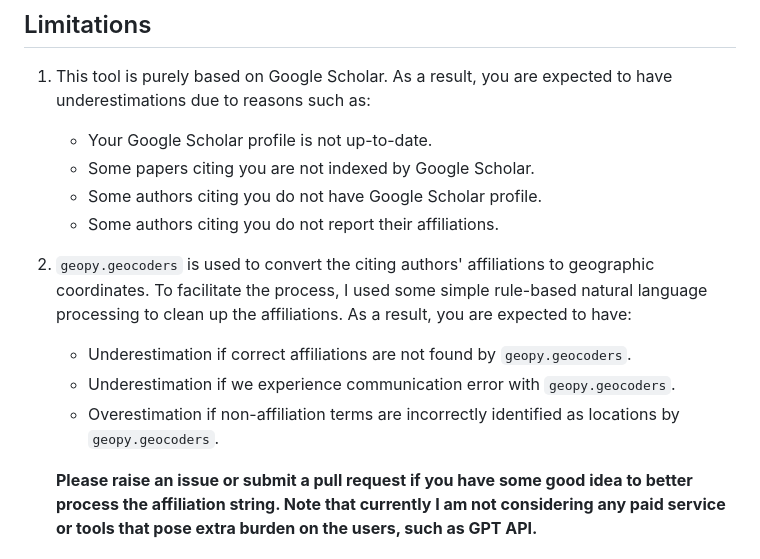
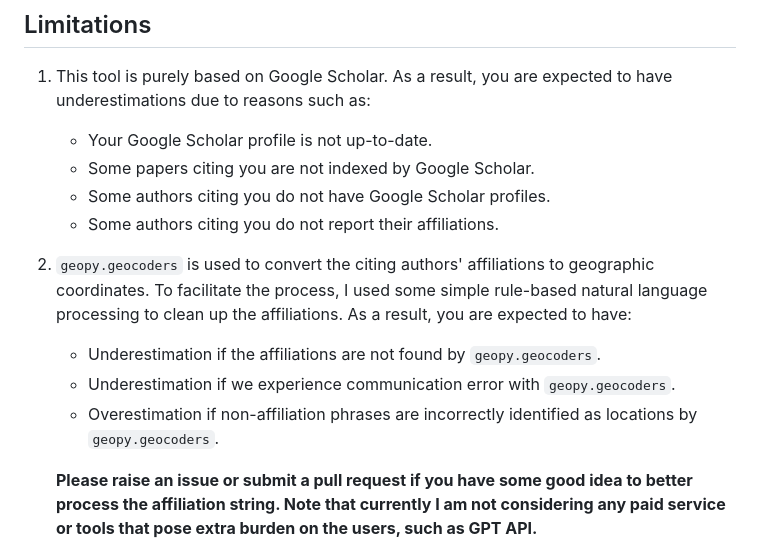
Before and after one commit to ChenLiu-1996/CitationMap, a Markdown page: README.md, the part around the change. Drawn GitHub-style.

```diff
--- a/README.md
+++ b/README.md
@@ -76,12 +76,12 @@ If you open it on a browser, you will see your own version of the following cita
 1. This tool is purely based on Google Scholar. As a result, you are expected to have underestimations due to reasons such as:
     - Your Google Scholar profile is not up-to-date.
     - Some papers citing you are not indexed by Google Scholar.
-    - Some authors citing you do not have Google Scholar profile.
+    - Some authors citing you do not have Google Scholar profiles.
     - Some authors citing you do not report their affiliations.
 2. `geopy.geocoders` is used to convert the citing authors' affiliations to geographic coordinates. To facilitate the process, I used some simple rule-based natural language processing to clean up the affiliations. As a result, you are expected to have:
-    - Underestimation if correct affiliations are not found by `geopy.geocoders`.
+    - Underestimation if the affiliations are not found by `geopy.geocoders`.
     - Underestimation if we experience communication error with `geopy.geocoders`.
-    - Overestimation if non-affiliation terms are incorrectly identified as locations by `geopy.geocoders`.
+    - Overestimation if non-affiliation phrases are incorrectly identified as locations by `geopy.geocoders`.
 
     **Please raise an issue or submit a pull request if you have some good idea to better process the affiliation string. Note that currently I am not considering any paid service or tools that pose extra burden on the users, such as GPT API.**
 
```
